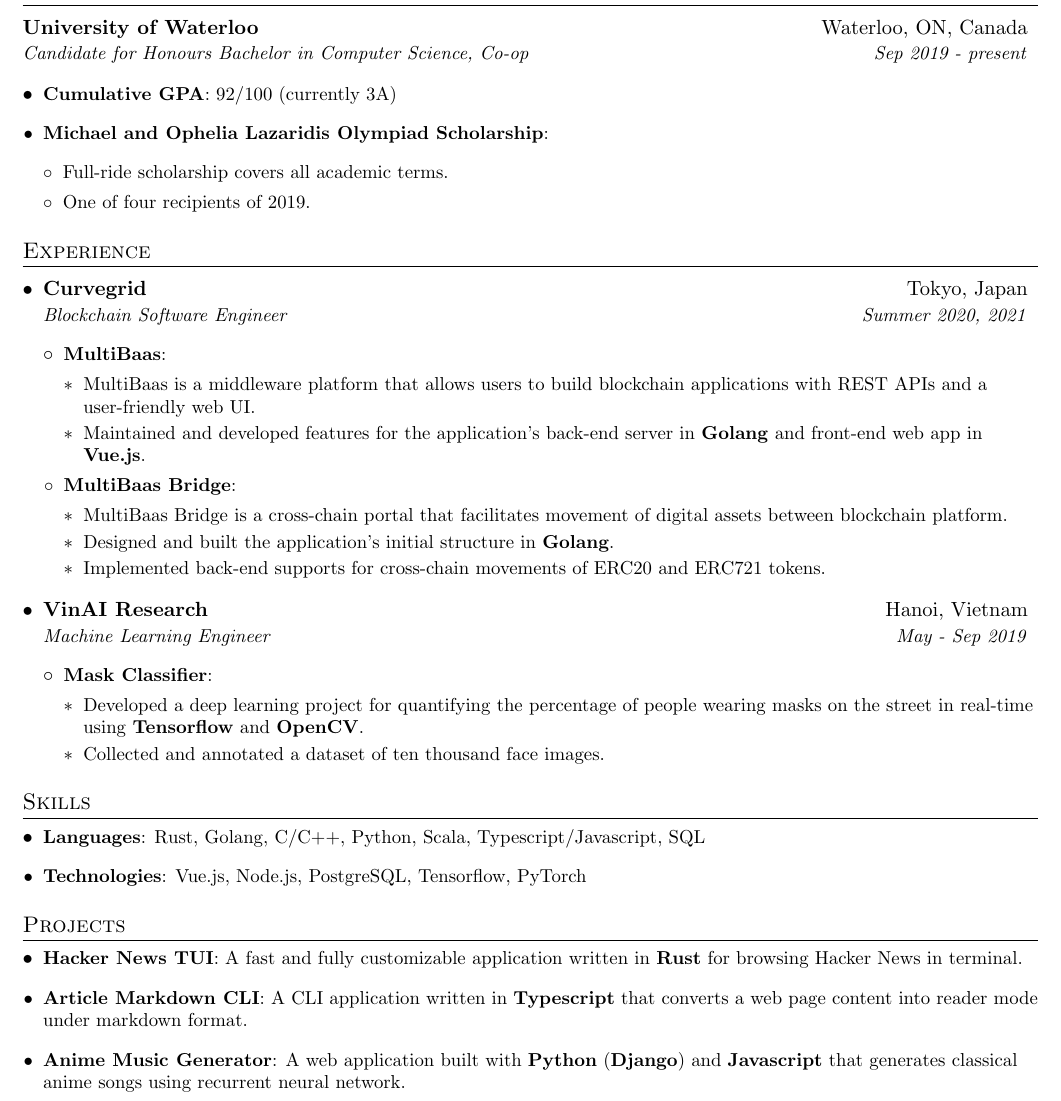
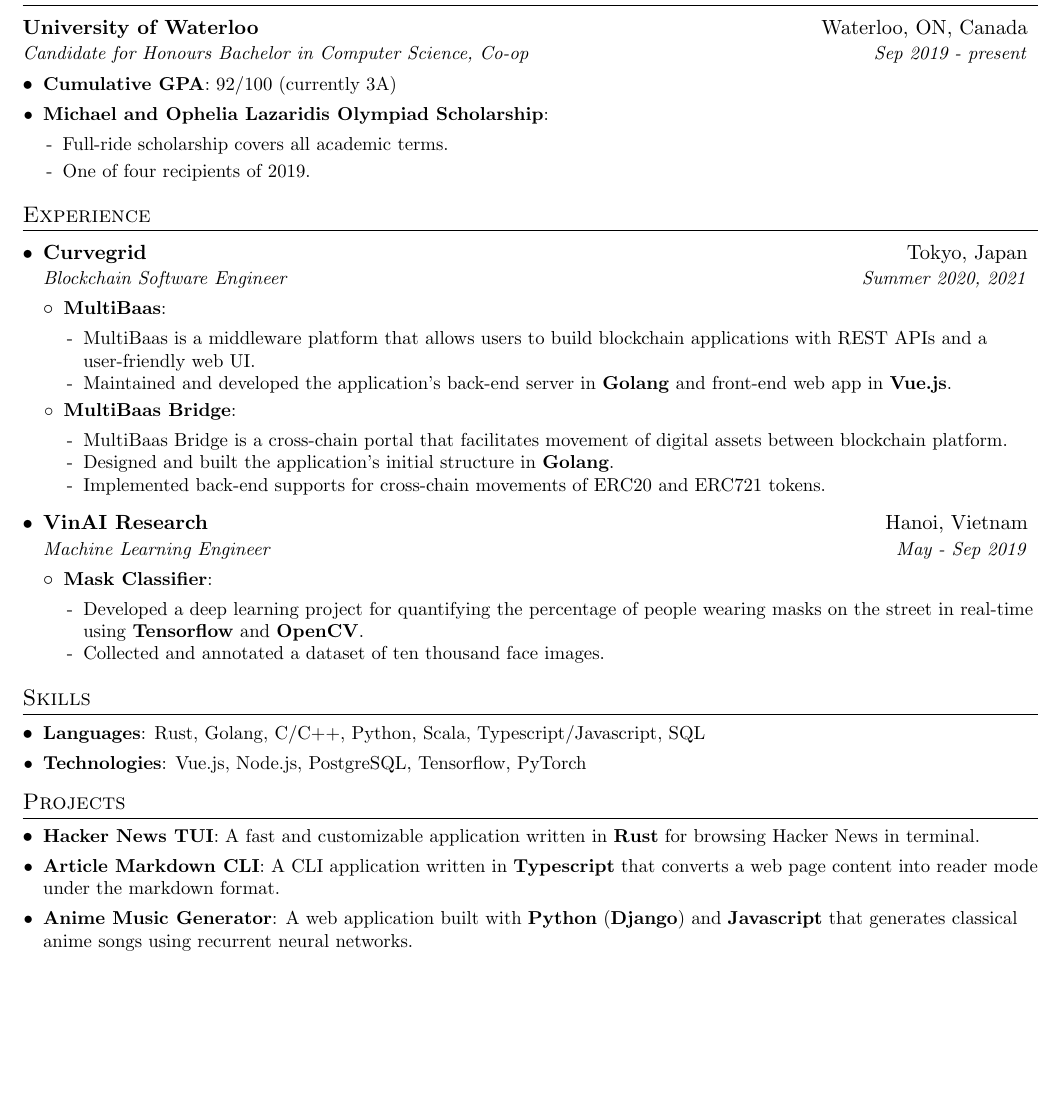
Before and after one commit to aome510/resume, a LaTeX CV (resume.tex): part of page 1 of 2 before the commit and part of the page after it, cut so that both start at the same text, the shorter picture padded with empty space. Compiled offline with pdfLaTeX.

Commit message:
fix spacing,wording

```diff
--- a/resume.tex
+++ b/resume.tex
@@ -9,6 +9,7 @@
 
 \usepackage{fontawesome5}
 
+\usepackage{amssymb}
 \usepackage{latexsym}
 \usepackage[empty]{fullpage}
 \usepackage{titlesec}
@@ -54,19 +55,19 @@
 
 \newcommand{\resumeItem}[2]{
   \item\small{
-    \textbf{#1}{: #2}
+    \textbf{#1}{: #2 \vspace{-2pt}}
   }
 }
 
-\newcommand{\resumeSubItem}[2]{\resumeItem{#1}{#2}}
+\newcommand{\resumeSubItem}[2]{\resumeItem{#1}{#2} \vspace{-3pt}}
 
-\newcommand{\resumeDescItem}[1]{\item\small{#1}}
+\newcommand{\resumeDescItem}[1]{\item[-]\small{#1} \vspace{-2pt}}
 
 \newcommand{\resumeHeading}[4]{
     \begin{tabular*}{0.99\textwidth}[t]{l@{\extracolsep{\fill}}r}
       \textbf{#1} & #2 \\
       \textit{\small#3} & \textit{\small #4} \\
-    \end{tabular*}
+    \end{tabular*}\vspace{-5pt}
 }
 
 \newcommand{\resumeSubheading}[4]{
@@ -74,7 +75,7 @@
     \begin{tabular*}{0.97\textwidth}[t]{l@{\extracolsep{\fill}}r}
       \textbf{#1} & #2 \\
       \textit{\small#3} & \textit{\small #4} \\
-    \end{tabular*}
+    \end{tabular*}\vspace{-5pt}
 }
 
 \newcommand{\resumeListStart}{\begin{itemize}[leftmargin=*]}
@@ -105,7 +106,7 @@
   \resumeListStart
     \resumeSubItem{Cumulative GPA}{92/100 (currently 3A)}
     \resumeSubItem{Michael and Ophelia Lazaridis Olympiad Scholarship}{
-        \resumeListStart
+      \resumeListStart\vspace{-5pt}
         \resumeDescItem{Full-ride scholarship covers all academic terms.}
         \resumeDescItem{One of four recipients of 2019.}
       \resumeListEnd
@@ -123,7 +123,7 @@
         \resumeItem{MultiBaas}
           {\resumeListStart
              \resumeDescItem{MultiBaas is a middleware platform that allows users to build blockchain applications with REST APIs and a user-friendly web UI.}
-             \resumeDescItem{Maintained and developed features for the application's back-end server in \textbf{Golang} and front-end web app in \textbf{Vue.js}.}
+             \resumeDescItem{Maintained and developed the application's back-end server in \textbf{Golang} and front-end web app in \textbf{Vue.js}.}
            \resumeListEnd}
         \resumeItem{MultiBaas Bridge}
         {\resumeListStart
@@ -148,8 +148,8 @@
 % --------SKILLS------------
 \section{Skills}
   \resumeListStart
-   \resumeItem{Languages}{Rust, Golang, C/C++, Python, Scala, Typescript/Javascript, SQL}
-   \resumeItem{Technologies}{Vue.js, Node.js, PostgreSQL, Tensorflow, PyTorch}
+    \resumeSubItem{Languages}{Rust, Golang, C/C++, Python, Scala, Typescript/Javascript, SQL}
+    \resumeSubItem{Technologies}{Vue.js, Node.js, PostgreSQL, Tensorflow, PyTorch}
   \resumeListEnd
 
 
@@ -157,11 +157,11 @@
 \section{Projects}
   \resumeListStart
     \resumeSubItem{Hacker News TUI}
-      {A fast and fully customizable application written in \textbf{Rust} for browsing Hacker News in terminal.}
+      {A fast and customizable application written in \textbf{Rust} for browsing Hacker News in terminal.}
     \resumeSubItem{Article Markdown CLI}
-      {A CLI application written in \textbf{Typescript} that converts a web page content into reader mode under markdown format.}
+      {A CLI application written in \textbf{Typescript} that converts a web page content into reader mode under the markdown format.}
     \resumeSubItem{Anime Music Generator}
-      {A web application built with \textbf{Python} (\textbf{Django}) and \textbf{Javascript} that generates classical anime songs using recurrent neural network.}
+      {A web application built with \textbf{Python} (\textbf{Django}) and \textbf{Javascript} that generates classical anime songs using recurrent neural networks.}
   \resumeListEnd
 
 %-----------Awards-----------------
```
Also changed, not shown: resume.pdf, resume.tex (1 more changed lines). Lines whose indentation alone changed are shown as unchanged.
